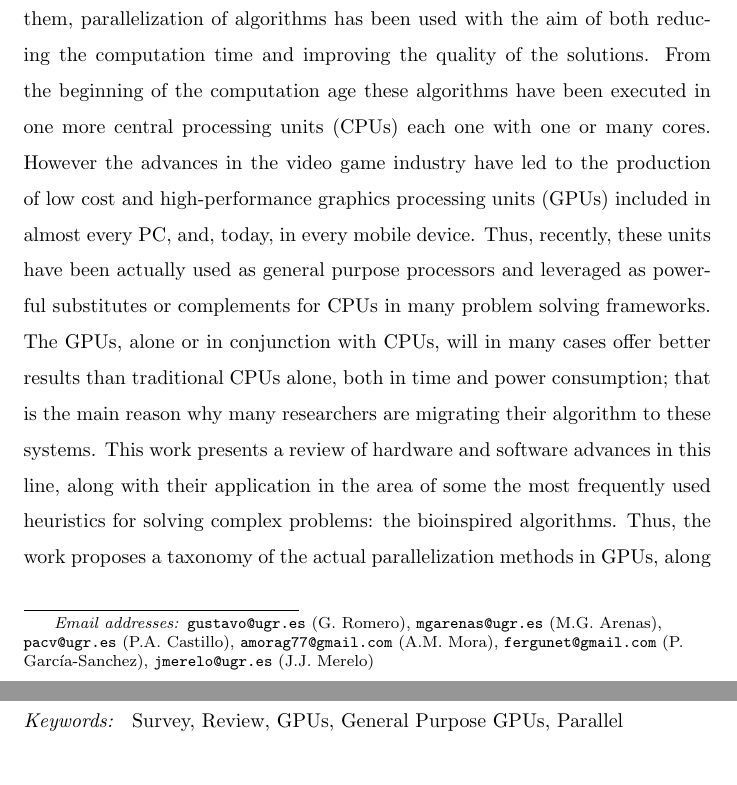
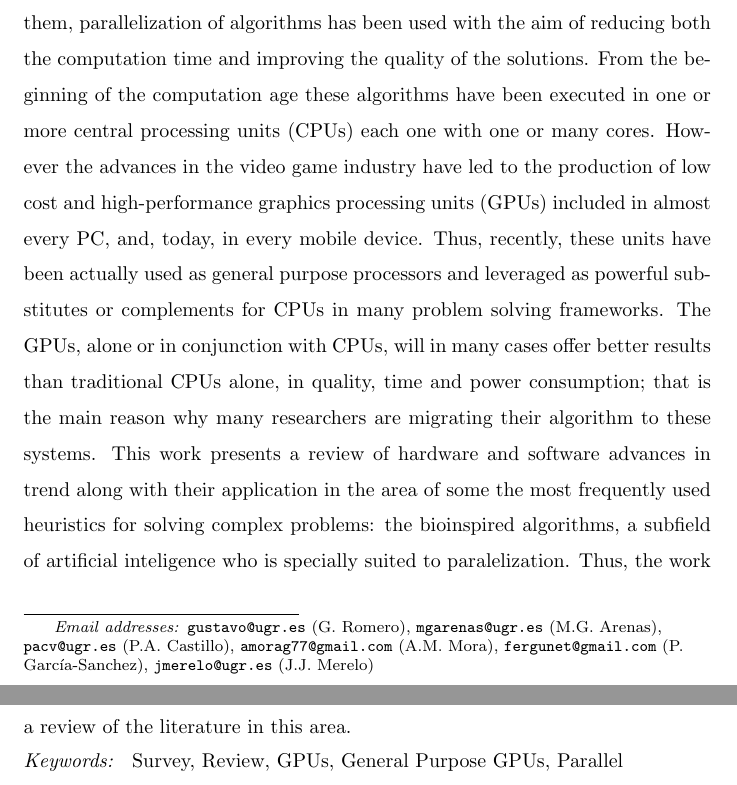
Before and after one commit to geneura-papers/2015-GPUS, a LaTeX paper (gpus-parcomp.tex): two parts of pages 1 and 2 of 31, joined at a grey line, cut so that both start at the same text. Compiled offline with pdfLaTeX.

Commit message:
brushing the abstract up... still may need to be split

```diff
--- a/gpus-parcomp.tex
+++ b/gpus-parcomp.tex
@@ -49,32 +49,18 @@
 The solution of many real life problems and large instances of some
 toy problems requires a high amount of computational power. In order
 to deal with them, parallelization of algorithms has been used with
-the aim of both reducing the computation time and improving the
+the aim of reducing both the computation time and improving the
 quality of the solutions. From the beginning of the computation age
-these algorithms have been executed in one more central processing units
-(CPUs) each one with one or many cores. % esa frase es un poco superflua, pero la he corregido - JJ
-% No se usan saltos de párrafo en el abstract - JJ
-However the advances in the video game industry have led to the
-production of low cost and high-performance graphics processing units
-(GPUs) included in almost every PC, and, today, in every mobile
+these algorithms have been executed in one or more central processing units
+(CPUs) each one with one or many cores. However the advances in the video game industry have led to the production of low cost and high-performance graphics processing units (GPUs) included in almost every PC, and, today, in every mobile
 device. Thus, recently, these units have been actually used as general
-purpose processors and leveraged as powerful substitutes or
-complements for CPUs in many problem solving frameworks.
+purpose processors and leveraged as powerful substitutes or complements for CPUs in many problem solving frameworks.
 % Todo lo de arriba es la motivación del trabajo, no la del paper. Debería ir a la intro. En el abstract debéis decir qué se hace en el paper - JJ
-The GPUs, alone or in conjunction with CPUs, will in many cases offer better results % results or performance - JJ
-than traditional CPUs alone, both in time and power consumption; that
-is the main reason why many
-researchers are migrating their algorithm to these systems. This work
-presents a review of hardware and software advances in this line,
-% which line? migration of algorithms?
+The GPUs, alone or in conjunction with CPUs, will in many cases offer better results than traditional CPUs alone, in quality, time and power consumption; that
+is the main reason why many researchers are migrating their algorithm to these systems. This work presents a review of hardware and software advances in trend
 along with their application in the area of some the most frequently
 used heuristics for solving complex problems: the bioinspired
-algorithms. Thus, the work proposes a taxonomy of the actual
-% No habéis justificado por qué elegir esto. Simplemente habéis dicho
-% que las GPUs son muy interesantes. ¿hay alguna razón por la que sean
-% adecuados para GPUs? ¿O por la que lo hayáis elegido? - JJ
-parallelization methods in GPUs, along with a review of the literature
-in this area.
+algorithms, a subfield of artificial inteligence who is specially suited to paralelization. Thus, the work proposes a taxonomy of the actual parallelization methods in GPUs, along with a review of the literature in this area.
 \end{abstract}
 
 \begin{keyword}
```
